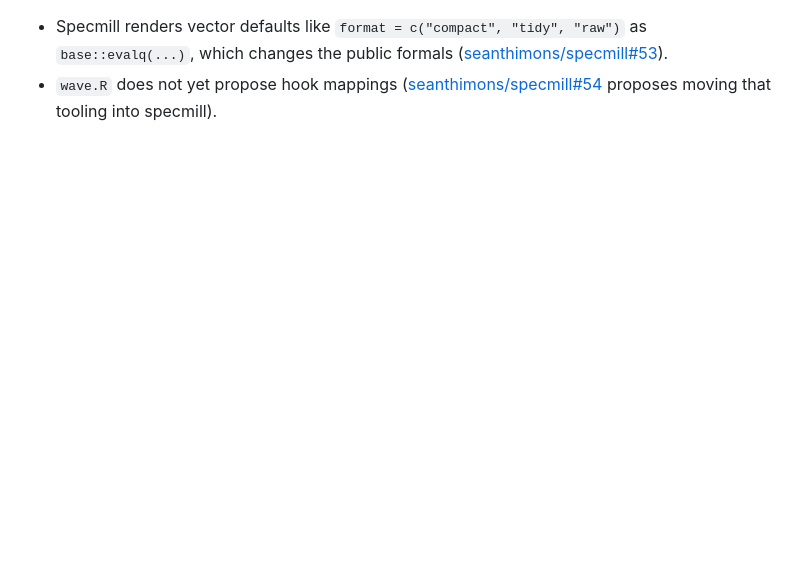
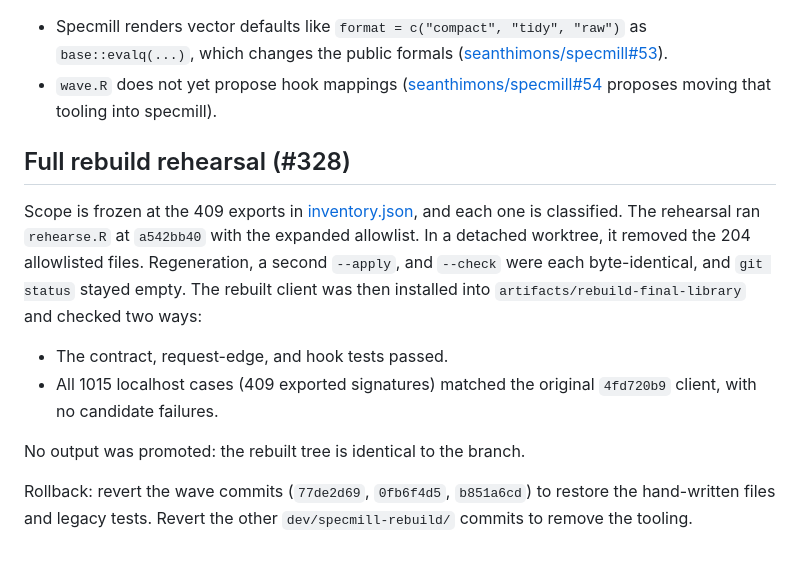
Before and after one commit to seanthimons/ComptoxR, a Markdown page: dev/specmill-rebuild/REPORT.md, the part around the change. Rendered like a GitHub page; blank space fills up the shorter version.

Commit message:
docs: restore full rebuild rehearsal section

```diff
--- a/dev/specmill-rebuild/REPORT.md
+++ b/dev/specmill-rebuild/REPORT.md
@@ -187,3 +187,22 @@ it can bind a value a hook adds (such as `chemicals`) via
 - `wave.R` does not yet propose hook mappings
   ([seanthimons/specmill#54](https://github.com/seanthimons/specmill/issues/54)
   proposes moving that tooling into specmill).
+
+## Full rebuild rehearsal (#328)
+
+Scope is frozen at the 409 exports in [inventory.json](inventory.json), and
+each one is classified. The rehearsal ran `rehearse.R` at `a542bb40` with the
+expanded allowlist. In a detached worktree, it removed the 204 allowlisted
+files. Regeneration, a second `--apply`, and `--check` were each
+byte-identical, and `git status` stayed empty. The rebuilt client was then
+installed into `artifacts/rebuild-final-library` and checked two ways:
+
+- The contract, request-edge, and hook tests passed.
+- All 1015 localhost cases (409 exported signatures) matched the original
+  `4fd720b9` client, with no candidate failures.
+
+No output was promoted: the rebuilt tree is identical to the branch.
+
+Rollback: revert the wave commits (`77de2d69`, `0fb6f4d5`, `b851a6cd`) to
+restore the hand-written files and legacy tests. Revert the other
+`dev/specmill-rebuild/` commits to remove the tooling.
```
